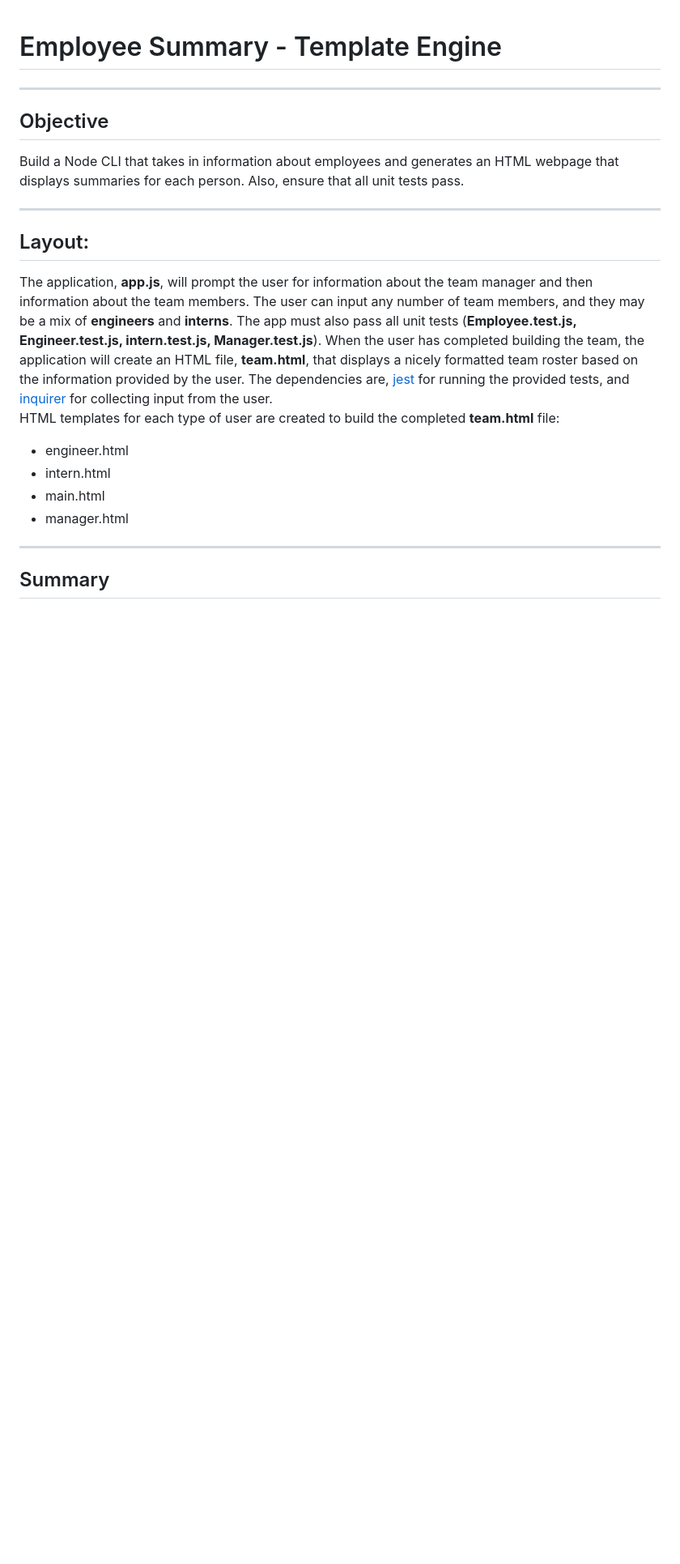
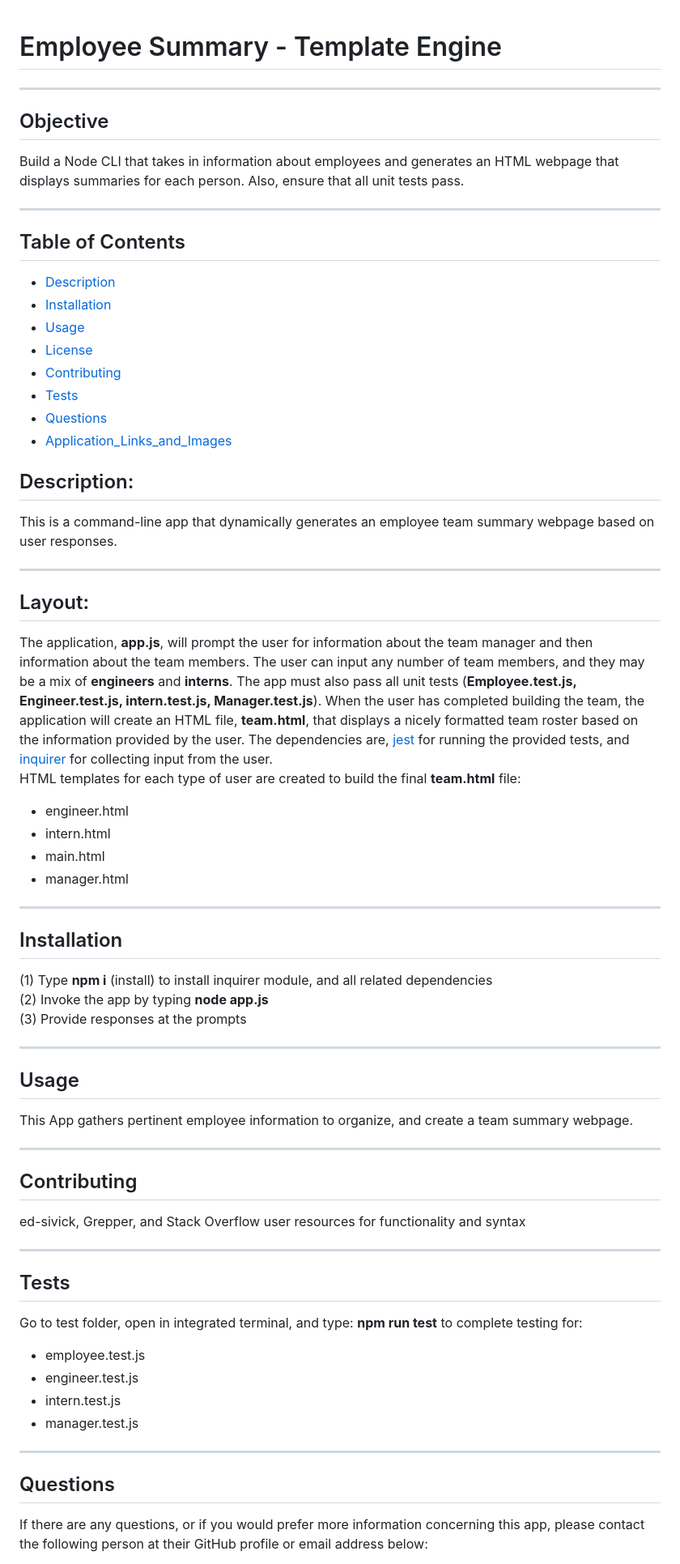
Before and after one commit to ed-sivick/10-employee_summary, a Markdown page: README.md, the part around the change printed below. Shown: that part at 81% size. Rendered like a GitHub page; blank space fills up the shorter version.

Commit message:
update image sizes and edit README

```diff
--- a/README.md
+++ b/README.md
@@ -2,14 +2,46 @@
 ___
 ## Objective
 Build a Node CLI that takes in information about employees and generates an HTML webpage that displays summaries for each person.  Also, ensure that all unit tests pass.
-
 ___
+## Table of Contents
+* [Description](#description)
+* [Installation](#installation)
+* [Usage](#usage)
+* [License](#license)
+* [Contributing](#contributing)
+* [Tests](#tests)
+* [Questions](#questions)
+* [Application_Links_and_Images](#application_links_and_images)
+## Description:
+ This is a command-line app that dynamically generates an employee team summary webpage based on user responses.
+_____
 ## Layout:
 The application, **app.js**, will prompt the user for information about the team manager and then information about the team members. The user can input any number of team members, and they may be a mix of **engineers** and **interns**. The app must also pass all unit tests (**Employee.test.js, Engineer.test.js, intern.test.js, Manager.test.js**). When the user has completed building the team, the application will create an HTML file, **team.html**, that displays a nicely formatted team roster based on the information provided by the user. The dependencies are, [jest](https://jestjs.io/) for running the provided tests, and [inquirer](https://www.npmjs.com/package/inquirer) for collecting input from the user.
-HTML templates for each type of user are created to build the completed **team.html** file:
+HTML templates for each type of user are created to build the final **team.html** file:
 - engineer.html
 - intern.html
 - main.html
 - manager.html
 ___
-## Summary
+## Installation
+(1) Type **npm i** (install) to install inquirer module, and all related dependencies
+(2) Invoke the app by typing **node app.js**
+(3) Provide responses at the prompts
+_____
+## Usage
+This App gathers pertinent employee information to organize, and create a team summary webpage.
+_____
+## Contributing
+ed-sivick, Grepper, and Stack Overflow user resources for functionality and syntax
+_____
+## Tests
+Go to test folder, open in integrated terminal, and type: **npm run test** to complete testing for:
+- employee.test.js
+- engineer.test.js
+- intern.test.js
+- manager.test.js
+_____
+## Questions
+If there are any questions, or if you would prefer more information concerning this app,
+please contact the following person at their GitHub profile or email address below:
+
```
Also changed, not shown: other parts of README.md (+27 -0 lines), images/appjs_image1.png, images/team_image1.png, images/test_image1.png.
